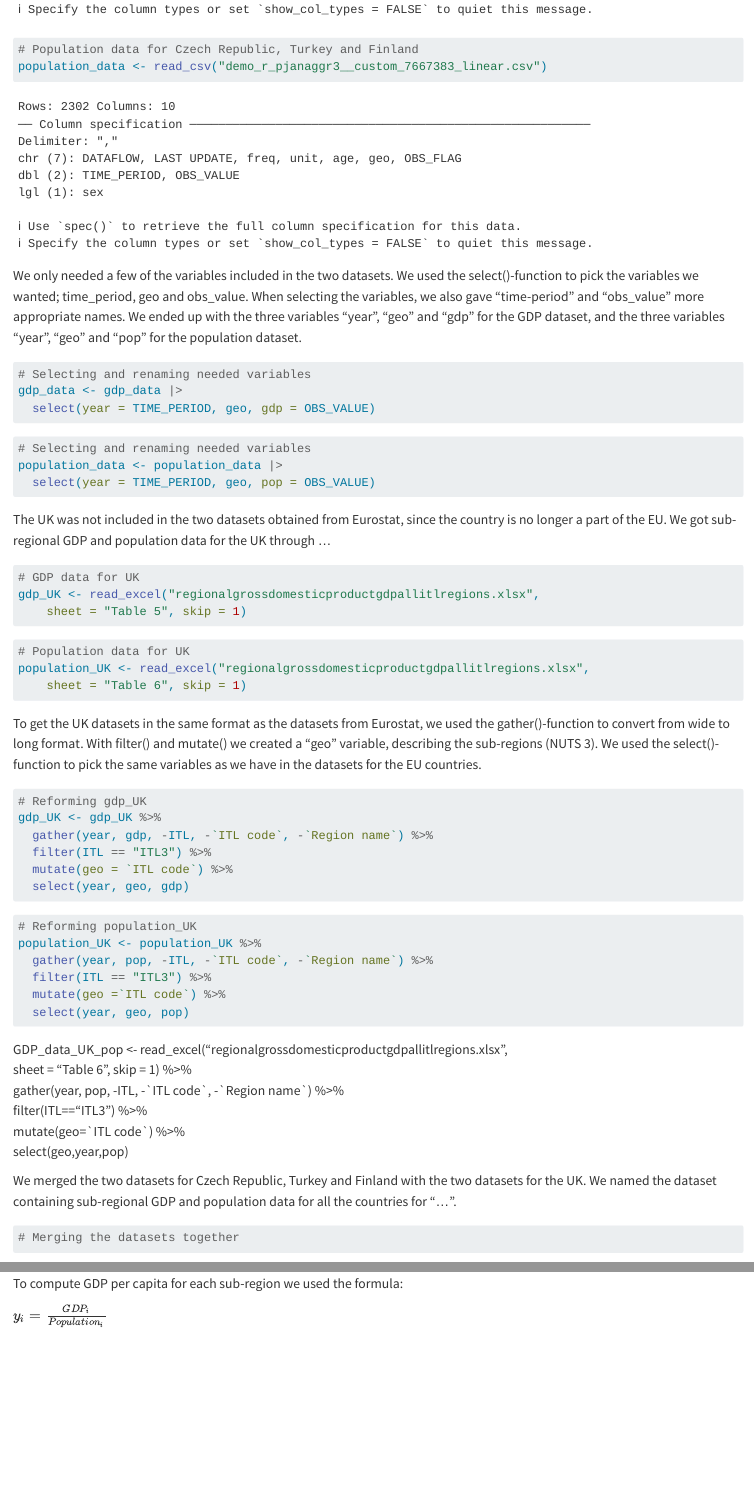
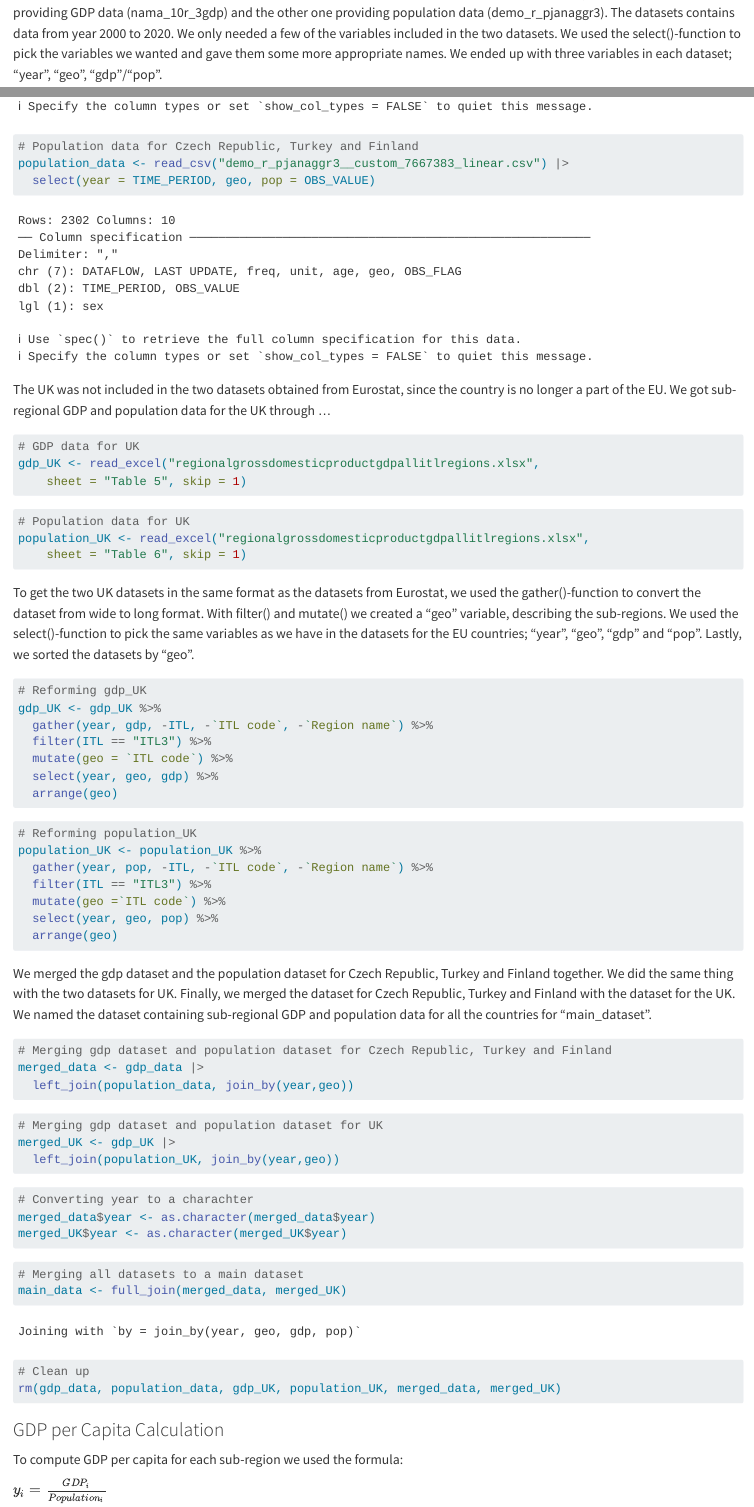
Before and after one commit to ElvarSolheim/Econometrics, a Quarto document (Assignment_1.qmd): the page in a window 1100 px wide, from 840 px down before the commit and from 550 px down after it, and a second part further down, joined at a grey line. Rendered offline with R 4.5, knitr and Pandoc in place of Quarto, with nearby package versions.

Commit message:
Merging datasets

````diff
--- a/Assignment_1.qmd
+++ b/Assignment_1.qmd
@@ -36,6 +37,9 @@ In this assignment we will use NUTS 3 data.
 We obtained data for Czech Republic, Turkey and Finland from Eurostat.
 We downloaded two sub-regional datasets, one providing GDP data (nama_10r_3gdp) and the other one providing population data (demo_r_pjanaggr3).
 The datasets contains data from year 2000 to 2020.
+We only needed a few of the variables included in the two datasets.
+We used the select()-function to pick the variables we wanted and gave them some more appropriate names.
+We ended up with three variables in each dataset; "year", "geo", "gdp"/"pop".
 
 ```{r}
 # GDP data for Czech Republic, Turkey and Finland
@@ -44,23 +49,7 @@ gdp_data <- read_csv("nama_10r_3gdp__custom_7667248_linear.csv")
 
 ```{r}
 # Population data for Czech Republic, Turkey and Finland
-population_data <- read_csv("demo_r_pjanaggr3__custom_7667383_linear.csv")
-```
-
-We only needed a few of the variables included in the two datasets.
-We used the select()-function to pick the variables we wanted; time_period, geo and obs_value.
-When selecting the variables, we also gave "time-period" and "obs_value" more appropriate names.
-We ended up with the three variables "year", "geo" and "gdp" for the GDP dataset, and the three variables "year", "geo" and "pop" for the population dataset.
-
-```{r}
-# Selecting and renaming needed variables
-gdp_data <- gdp_data |>
-  select(year = TIME_PERIOD, geo, gdp = OBS_VALUE)
-```
-
-```{r}
-# Selecting and renaming needed variables
-population_data <- population_data |>
+population_data <- read_csv("demo_r_pjanaggr3__custom_7667383_linear.csv") |>
   select(year = TIME_PERIOD, geo, pop = OBS_VALUE)
 ```
 
@@ -79,9 +68,10 @@ population_UK <- read_excel("regionalgrossdomesticproductgdpallitlregions.xlsx",
     sheet = "Table 6", skip = 1)
 ```
 
-To get the UK datasets in the same format as the datasets from Eurostat, we used the gather()-function to convert from wide to long format.
-With filter() and mutate() we created a "geo" variable, describing the sub-regions (NUTS 3).
-We used the select()-function to pick the same variables as we have in the datasets for the EU countries.
+To get the two UK datasets in the same format as the datasets from Eurostat, we used the gather()-function to convert the dataset from wide to long format.
+With filter() and mutate() we created a "geo" variable, describing the sub-regions.
+We used the select()-function to pick the same variables as we have in the datasets for the EU countries; "year", "geo", "gdp" and "pop".
+Lastly, we sorted the datasets by "geo".
 
 ```{r}
 # Reforming gdp_UK
@@ -89,7 +79,8 @@ gdp_UK <- gdp_UK %>%
   gather(year, gdp, -ITL, -`ITL code`, -`Region name`) %>%
   filter(ITL == "ITL3") %>%
   mutate(geo = `ITL code`) %>%
-  select(year, geo, gdp)
+  select(year, geo, gdp) %>%
+  arrange(geo)
 ```
 
 ```{r}
@@ -98,22 +89,41 @@ population_UK <- population_UK %>%
   gather(year, pop, -ITL, -`ITL code`, -`Region name`) %>%
   filter(ITL == "ITL3") %>%
   mutate(geo =`ITL code`) %>%
-  select(year, geo, pop)
+  select(year, geo, pop) %>%
+  arrange(geo)
 ```
 
-GDP_data_UK_pop \<- read_excel("regionalgrossdomesticproductgdpallitlregions.xlsx",\
-sheet = "Table 6", skip = 1) %\>%\
-gather(year, pop, -ITL, -\`ITL code\`, -\`Region name\`) %\>%\
-filter(ITL=="ITL3") %\>%\
-mutate(geo=\`ITL code\`) %\>%\
-select(geo,year,pop)
-
-We merged the two datasets for Czech Republic, Turkey and Finland with the two datasets for the UK.
-We named the dataset containing sub-regional GDP and population data for all the countries for "...".
+We merged the gdp dataset and the population dataset for Czech Republic, Turkey and Finland together.
+We did the same thing with the two datasets for UK.
+Finally, we merged the dataset for Czech Republic, Turkey and Finland with the dataset for the UK.
+We named the dataset containing sub-regional GDP and population data for all the countries for "main_dataset".
 
 ```{r}
-# Merging the datasets together
+# Merging gdp dataset and population dataset for Czech Republic, Turkey and Finland
+merged_data <- gdp_data |>
+  left_join(population_data, join_by(year,geo))
+```
 
+```{r}
+# Merging gdp dataset and population dataset for UK
+merged_UK <- gdp_UK |>
+  left_join(population_UK, join_by(year,geo))
+```
+
+```{r}
+# Converting year to a charachter
+merged_data$year <- as.character(merged_data$year)
+merged_UK$year <- as.character(merged_UK$year)
+```
+
+```{r}
+# Merging all datasets to a main dataset
+main_data <- full_join(merged_data, merged_UK)
+```
+
+```{r}
+# Clean up
+rm(gdp_data, population_data, gdp_UK, population_UK, merged_data, merged_UK)
 ```
 
 ### GDP per Capita Calculation
````
Also changed, not shown: Assignment_1.qmd (4 more changed lines).
